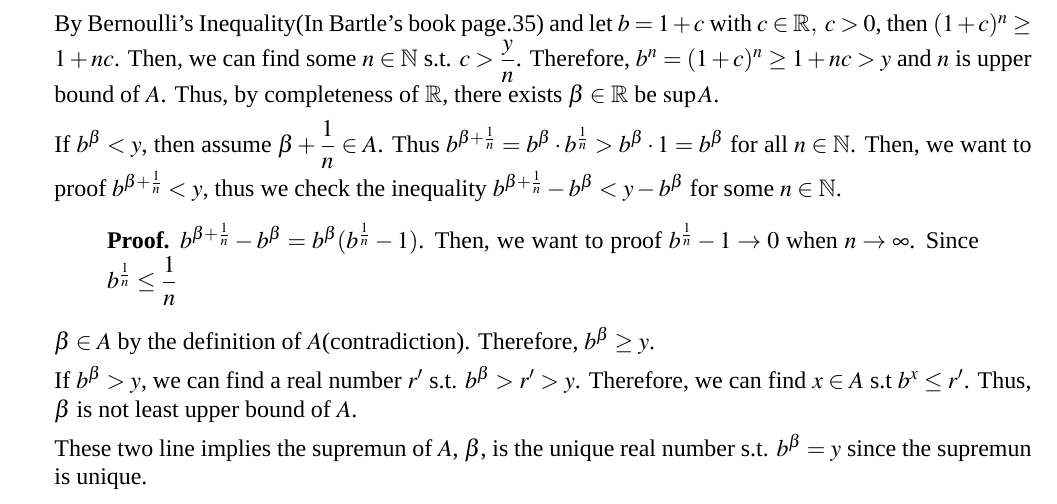
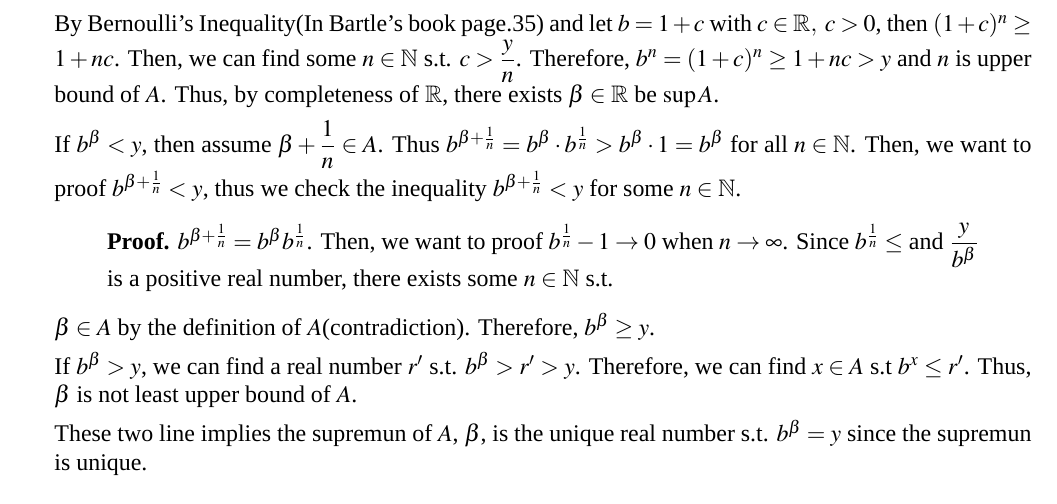
Before and after one commit to qixsc/Introduction-to-Anaylsis-HW, a LaTeX problem sheet (HW1/HW1.tex): part of page 2 of 2, cut so that both start at the same text. Compiled offline with XeLaTeX; a missing font is replaced by an installed copy or a similar font.

Commit message:
modified:   HW1/HW1.fdb_latexmk 	modified:   HW1/HW1.log 	modified:   HW1/HW1.pdf 	modified:   HW1/HW1.synctex.gz 	modified:   HW1/HW1.tex 	modified:   HW1/HW1.xdv

```diff
--- a/HW1/HW1.tex
+++ b/HW1/HW1.tex
@@ -78,10 +78,10 @@
     Then, we can find some $n \in \mathbb{N}$ s.t. $c > \dfrac{y}{n}$. Therefore, $b^n = (1+c)^n \geq 1+nc > y$ and $n$ is upper bound of $A$. Thus, by completeness of $\mathbb{R}$, there exists $\beta \in \mathbb{R}$ be $\sup A$.
 
     If $b^\beta < y$, then assume $\beta + \dfrac{1}{n} \in A$. Thus $b^{\beta + \frac{1}{n}} = b^\beta \cdot b^\frac{1}{n} > b^\beta \cdot 1 = b^\beta$ for all $n \in \mathbb{N}$.
-    Then, we want to proof $b^{\beta + \frac{1}{n}} < y$, thus we check the inequality $b^{\beta + \frac{1}{n}} - b^\beta < y - b^\beta$ for some $n \in \mathbb{N}$.
+    Then, we want to proof $b^{\beta + \frac{1}{n}} < y$, thus we check the inequality $b^{\beta + \frac{1}{n}} < y$ for some $n \in \mathbb{N}$.
     \begin{quote}
-        {\bf Proof.} $b^{\beta + \frac{1}{n}} - b^\beta = b^\beta(b^{\frac{1}{n}} - 1)$. Then, we want to proof $b^{\frac{1}{n}} -1 \rightarrow 0$ when $n \rightarrow \infty$.
-        Since $b^{\frac{1}{n}} \leq \dfrac{1}{n}$
+        {\bf Proof.} $b^{\beta + \frac{1}{n}} = b^\beta b^{\frac{1}{n}}$. Then, we want to proof $b^{\frac{1}{n}} -1 \rightarrow 0$ when $n \rightarrow \infty$.
+        Since $b^{\frac{1}{n}} \leq $ and $\dfrac{y}{b^\beta}$ is a positive real number, there exists some $n \in \mathbb{N}$ s.t.
     \end{quote}
 
     $\beta \in A$ by the definition of $A$(contradiction).
```
Also changed, not shown: HW1/HW1.pdf, 4 other files.
